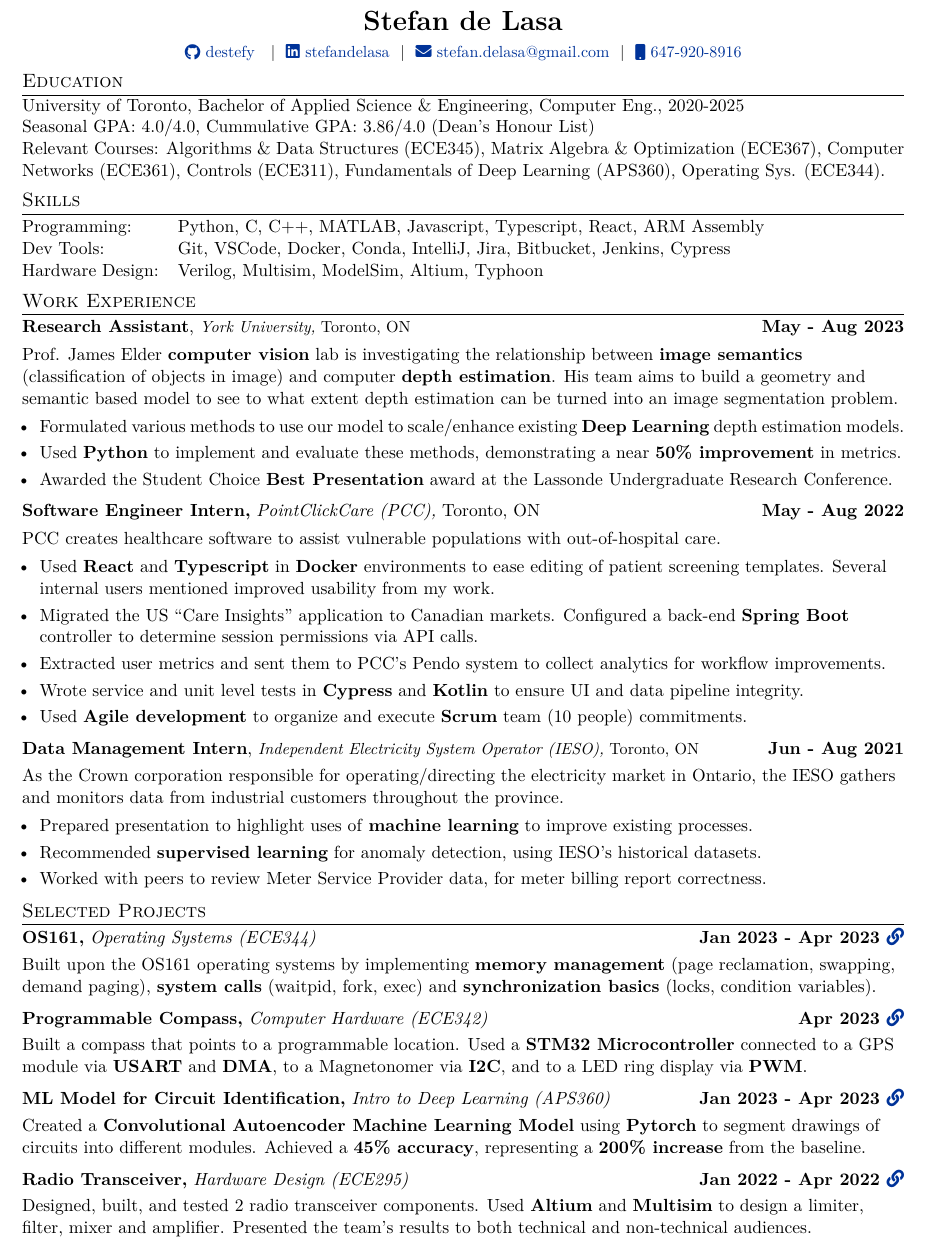
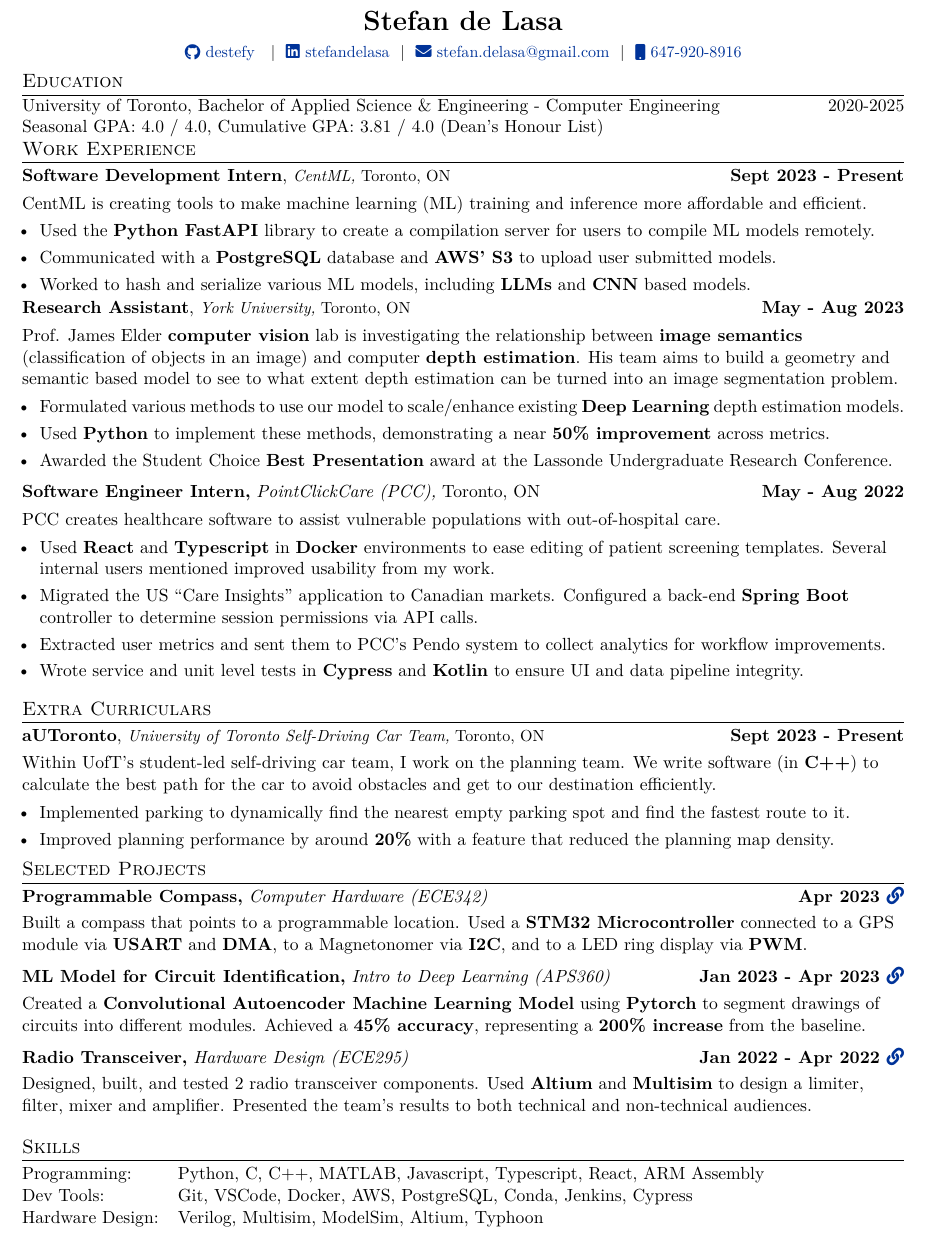
Before and after one commit to destefy/resume, a LaTeX CV (Stefan_de_Lasa_resume_1_page.tex, which reads components/ec/aUToronto.tex, components/skills/skills.tex, components/work/PCC.tex): part of the page, cut so that both start at the same text. Compiled offline with XeLaTeX.

Commit message:
clean up lines

```diff
--- a/Stefan_de_Lasa_resume_1_page.tex
+++ b/Stefan_de_Lasa_resume_1_page.tex
@@ -12,18 +12,21 @@
 
 % Education
 \section{Education}
-\input{./components/education/educationwithclassesonepage.tex}
-
-% Skills
-\section{Skills}
-\input{./components/skills/skills.tex}
+\input{./components/education/education.tex}
 
 % Experience
 \section{Work Experience}
+\input{./components/work/centml.tex}
 \input{./components/work/elder.tex}
 \input{./components/work/PCC.tex}
-\input{./components/work/IESOshort.tex}
+% \input{./components/work/IESOshort.tex}
 % \input{./components/work/yorkresearch.tex}
+
+
+% Extra Curriculars
+\section{Extra Curriculars}
+\input{./components/ec/aUToronto.tex}
+
 
 %Projects
 \section{Selected Projects}
--- a/components/ec/aUToronto.tex
+++ b/components/ec/aUToronto.tex
@@ -8,7 +8,7 @@
     } \\[3.75pt]
     \begin{minipage}[t]{\linewidth}
         \begin{itemize}
-            \item Implemented parking to dynamically finding the nearest empty parking spot and planing an efficient route to it.
+            \item Implemented parking to dynamically find the nearest empty parking spot and find the fastest route to it.
             \item Improved planning performance by around \textbf{20\%} with a feature that reduced the planning map density.
         \end{itemize}
     \end{minipage}
--- a/components/skills/skills.tex
+++ b/components/skills/skills.tex
@@ -1,5 +1,6 @@
 \begin{tabularx}{\linewidth}{@{}l X@{}}
 Programming: &  \normalsize{Python, C, C++, MATLAB, Javascript, Typescript, React, ARM Assembly}\\
-Dev Tools:  &  \normalsize{Git, VSCode, Docker, Conda, IntelliJ, Jira, Bitbucket, Jenkins, Cypress}\\
+Dev Tools:  &  \normalsize{Git, VSCode, Docker, AWS, PostgreSQL, Conda, Jenkins, Cypress}\\
+% Other: Jira, BitBucket, IntelliJ
 Hardware Design: & \normalsize{Verilog, Multisim, ModelSim, Altium, Typhoon} \\
 \end{tabularx}
--- a/components/work/PCC.tex
+++ b/components/work/PCC.tex
@@ -10,7 +10,7 @@
         \item Migrated the US “Care Insights” application to Canadian markets. Configured a back-end \textbf{Spring Boot} controller to determine session permissions via API calls.
         \item Extracted user metrics and sent them to PCC's Pendo system to collect analytics for workflow improvements.
         \item Wrote service and unit level tests in \textbf{Cypress} and \textbf{Kotlin} to ensure UI and data pipeline integrity.
-        \item Used \textbf{Agile development} to organize and execute \textbf{Scrum} team (10 people) commitments.
+        % \item Used \textbf{Agile development} to organize and execute \textbf{Scrum} team (10 people) commitments.
         }
     \end{itemize}
     \end{minipage}
--- a/components/work/elder.tex
+++ b/components/work/elder.tex
@@ -1,13 +1,13 @@
 \begin{tabularx}{\linewidth}{ @{}l r@{} }
     \textbf{Research Assistant}, \small{\textit{York University,}} Toronto, ON & \hfill \textbf{May - Aug 2023} \\[3.75pt]
     \multicolumn{2}{@{}X@{}}{
-    \raggedright{Prof. James Elder \textbf{computer vision} lab is investigating the relationship between \textbf{image semantics} (classification of objects in image)
+    \raggedright{Prof. James Elder \textbf{computer vision} lab is investigating the relationship between \textbf{image semantics} (classification of objects in an image)
                  and computer \textbf{depth estimation}. His team aims to build a geometry and semantic based model to see to what extent depth
                  estimation can be turned into an image segmentation problem. } \\[3.75pt]
     \begin{minipage}[t]{\linewidth}
     \begin{itemize}
         \item Formulated various methods to use our model to scale/enhance existing \textbf{Deep Learning} depth estimation models.
-        \item Used \textbf{Python} to implement and evaluate these methods, demonstrating a near \textbf{50\% improvement} in metrics.
+        \item Used \textbf{Python} to implement these methods, demonstrating a near \textbf{50\% improvement} across metrics.
         \item Awarded the Student Choice \textbf{Best Presentation} award at the Lassonde Undergraduate Research Conference.
     \end{itemize}
     \end{minipage}
```
Also changed, not shown: Stefan_de_Lasa_resume_1_page.pdf, Stefan_de_Lasa_resume_2_page.pdf, Stefan_de_Lasa_resume_1_page.tex (7 more changed lines), 1 other file.
